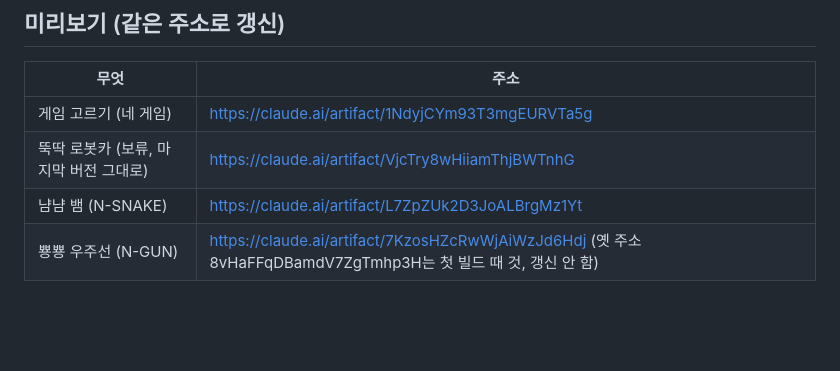
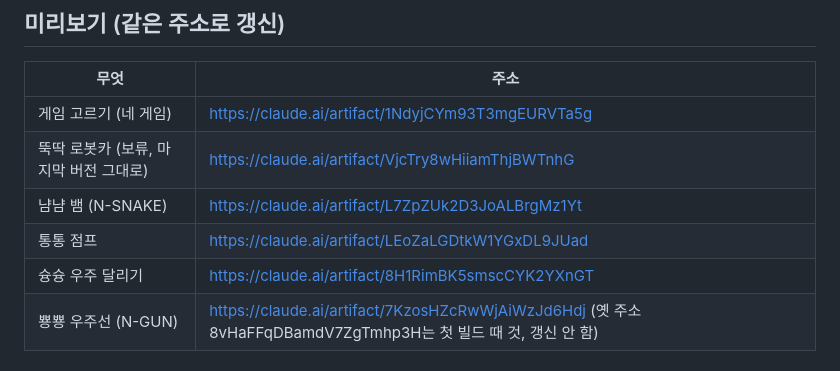
Before and after one commit to km-jang/ppgame, a Markdown page: HANDOFF.md, the part around the change. Rendered like a GitHub page; blank space fills up the shorter version.

Commit message:
문서: 통통 점프·슝슝 우주 달리기 미리보기 주소
Co-Authored-By: Claude Opus 5.5 <noreply@anthropic.com>
Claude-Session: https://claude.ai/code/session_018SAMzoki28Gom2LGNNpKHS

```diff
--- a/HANDOFF.md
+++ b/HANDOFF.md
@@ -32,6 +32,8 @@
 | 게임 고르기 (네 게임) | https://claude.ai/artifact/1NdyjCYm93T3mgEURVTa5g |
 | 뚝딱 로봇카 (보류, 마지막 버전 그대로) | https://claude.ai/artifact/VjcTry8wHiiamThjBWTnhG |
 | 냠냠 뱀 (N-SNAKE) | https://claude.ai/artifact/L7ZpZUk2D3JoALBrgMz1Yt |
+| 통통 점프 | https://claude.ai/artifact/LEoZaLGDtkW1YGxDL9JUad |
+| 슝슝 우주 달리기 | https://claude.ai/artifact/8H1RimBK5smscCYK2YXnGT |
 | 뿅뿅 우주선 (N-GUN) | https://claude.ai/artifact/7KzosHZcRwWjAiWzJd6Hdj (옛 주소 8vHaFFqDBamdV7ZgTmhp3H는 첫 빌드 때 것, 갱신 안 함) |
 
 ## 소유자 결정 기록
```
